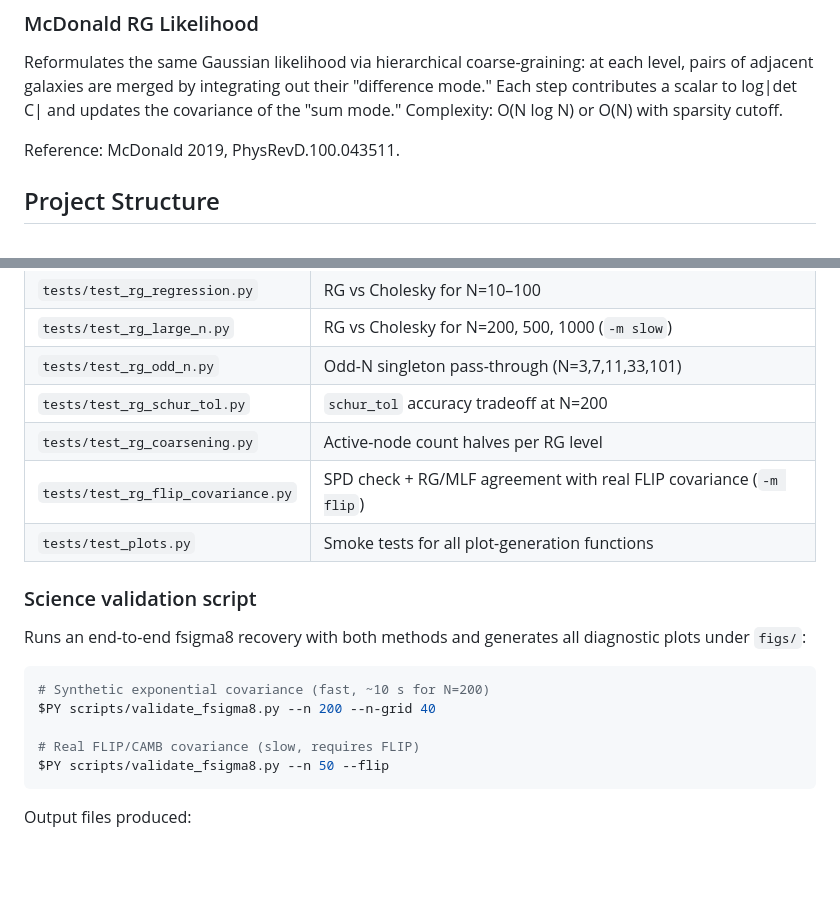
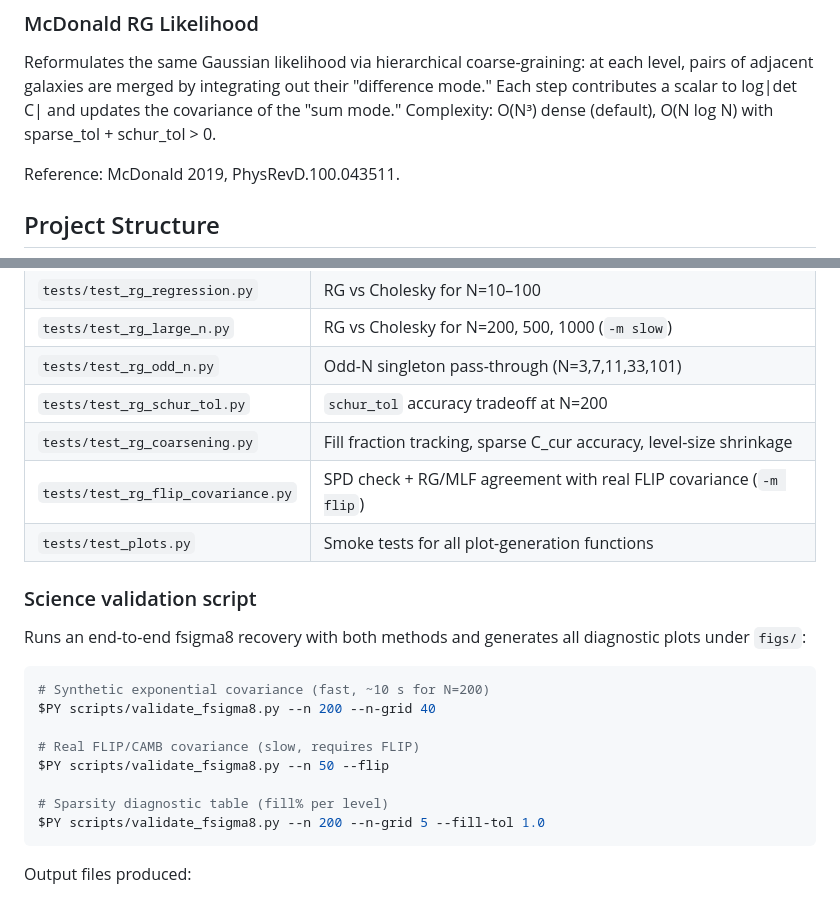
Before and after one commit to AlexGKim/PointPV, a Markdown page: README.md, 2 parts joined by grey strips. Rendered like a GitHub page; blank space fills up the shorter version.

````diff
--- a/README.md
+++ b/README.md
@@ -59,7 +59,7 @@ Complexity: O(N³). Uses FLIP for covariance matrix construction, CuPy for GPU C
 Reformulates the same Gaussian likelihood via hierarchical coarse-graining:
 at each level, pairs of adjacent galaxies are merged by integrating out their
 "difference mode." Each step contributes a scalar to log|det C| and updates the
-covariance of the "sum mode." Complexity: O(N log N) or O(N) with sparsity cutoff.
+covariance of the "sum mode." Complexity: O(N³) dense (default), O(N log N) with sparse_tol + schur_tol > 0.
 
 Reference: McDonald 2019, PhysRevD.100.043511.
 
@@ -102,7 +102,7 @@ $PY -m pytest tests/ -v
 | `tests/test_rg_large_n.py` | RG vs Cholesky for N=200, 500, 1000 (`-m slow`) |
 | `tests/test_rg_odd_n.py` | Odd-N singleton pass-through (N=3,7,11,33,101) |
 | `tests/test_rg_schur_tol.py` | `schur_tol` accuracy tradeoff at N=200 |
-| `tests/test_rg_coarsening.py` | Active-node count halves per RG level |
+| `tests/test_rg_coarsening.py` | Fill fraction tracking, sparse C_cur accuracy, level-size shrinkage |
 | `tests/test_rg_flip_covariance.py` | SPD check + RG/MLF agreement with real FLIP covariance (`-m flip`) |
 | `tests/test_plots.py` | Smoke tests for all plot-generation functions |
 
@@ -117,6 +117,9 @@ $PY scripts/validate_fsigma8.py --n 200 --n-grid 40
 
 # Real FLIP/CAMB covariance (slow, requires FLIP)
 $PY scripts/validate_fsigma8.py --n 50 --flip
+
+# Sparsity diagnostic table (fill% per level)
+$PY scripts/validate_fsigma8.py --n 200 --n-grid 5 --fill-tol 1.0
 ```
 
 Output files produced:
````
Also changed, not shown: CLAUDE.md (+16 -5 lines).
